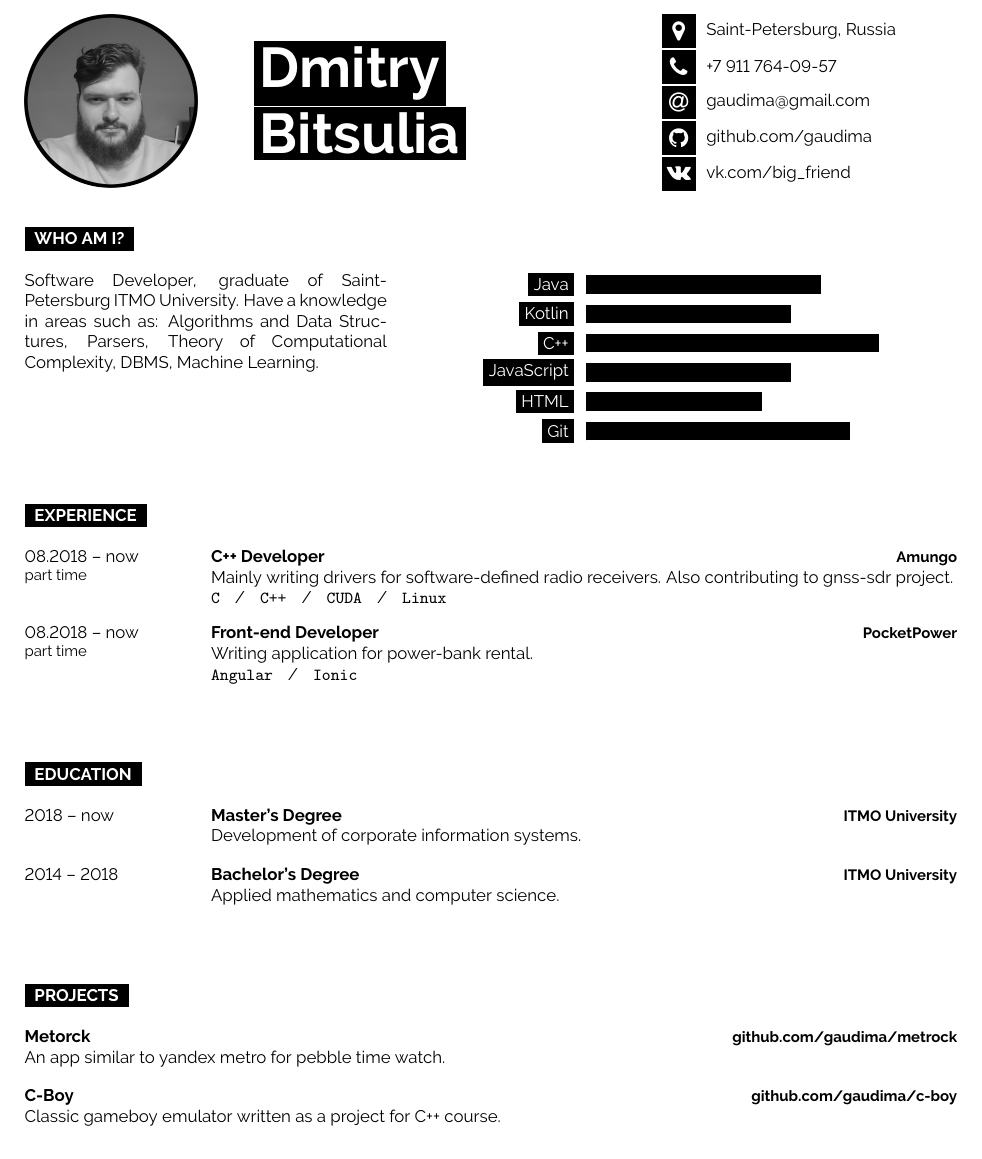
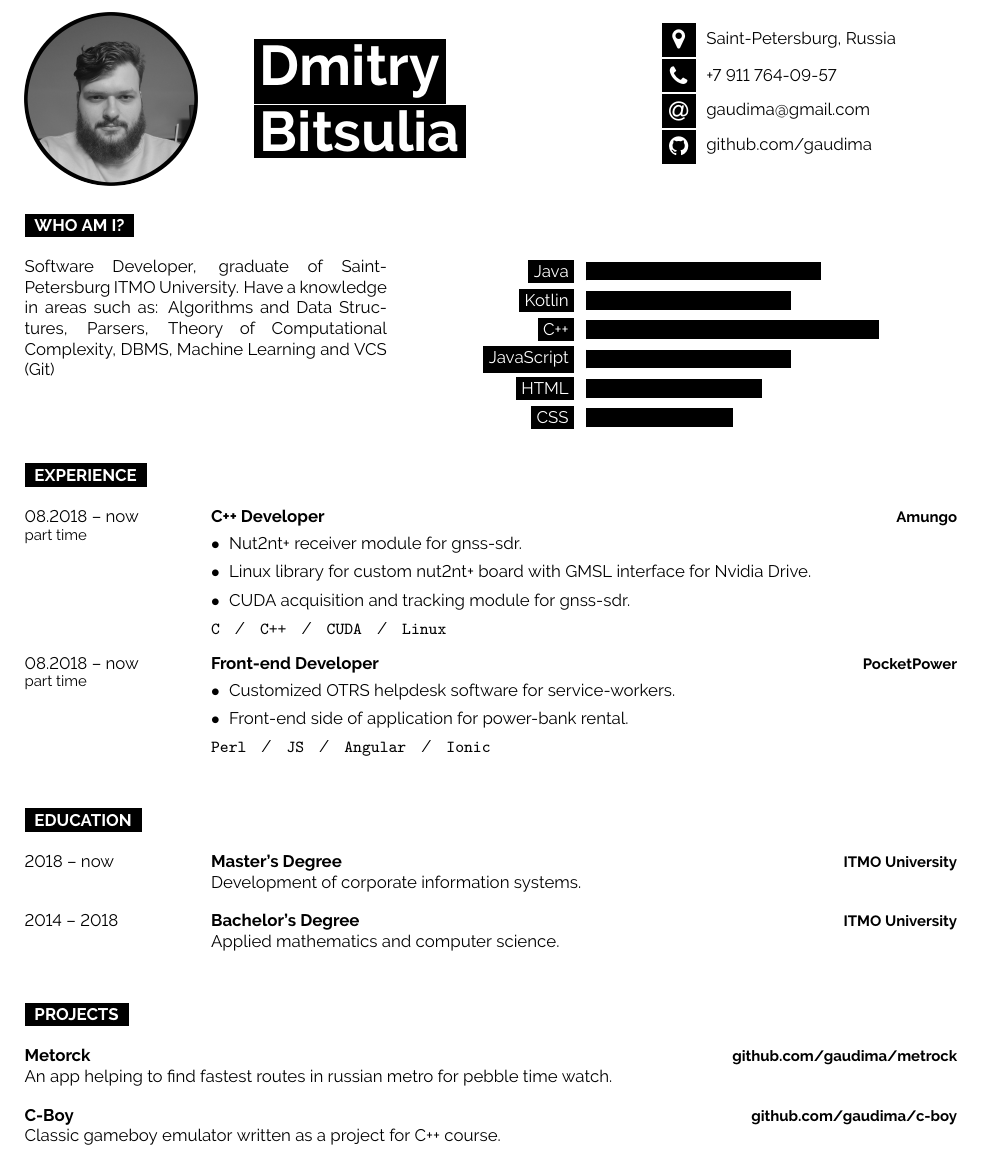
Before and after one commit to gaudima/cv, a LaTeX document (src/main.tex): part of the page, cut so that both start at the same text. The pictures show the PDF file cv.pdf that the author committed with the source.

Commit message:
several corrections

```diff
--- a/src/main.tex
+++ b/src/main.tex
@@ -278,12 +280,12 @@
 \\\colorbox{black}{{\HUGE\textcolor{white}{\textbf{Bitsulia}}}}%
 \end{minipage}%
 \begin{minipage}[t]{0.3\textwidth}\hrule height 0pt width 0pt%
+\vspace{2mm}
 \small%
 \icontext{MapMarker}{12}{Saint-Petersburg, Russia}\\
 \icontext{Phone}{12}{+7 911 764-09-57}\\
 \icontext{At}{12}{\href{mailto:gaudima@gmail.com}{gaudima@gmail.com}}\\
 \icontext{Github}{12}{\href{https://github.com/gaudima}{github.com/gaudima}}\\
-\icontext{Vk}{12}{\href{https://vk.com/big_friend}{vk.com/big\_friend}}\\
 \end{minipage}%
 
 % manage space by reducing font size
@@ -297,7 +299,7 @@
 \cvsect{Who Am I?}%
 \begin{minipage}[t]{0.4\textwidth}%
 Software Developer, graduate of Saint-Petersburg ITMO University. Have a knowledge in areas such as:
-Algorithms and Data Structures, Parsers, Theory of Computational Complexity, DBMS, Machine Learning.\\
+Algorithms and Data Structures, Parsers, Theory of Computational Complexity, DBMS, Machine Learning and VCS (Git)\\
 \end{minipage}%
 \hfill
 \begin{minipage}[t]{0.5\textwidth}\hrule height 0pt width 0pt%
@@ -312,24 +314,33 @@ Algorithms and Data Structures, Parsers, Theory of Computational Complexity, DBM
 \end{barchart}
 \end{minipage}%
 
-\vspace{10mm}
+\vspace{5mm}
 \cvsect{Experience}
 \begin{entrylist}
 \entry
 {08.2018 – now\\\footnotesize{part time}}
 {C++ Developer}
 {\href{http://amungo-navigation.com}{Amungo}}
-{Mainly writing drivers for software-defined radio receivers. Also contributing to gnss-sdr project.\\
+{\vspace{-4mm}
+\begin{itemize}[leftmargin=*]
+\item Nut2nt+ receiver module for gnss-sdr.
+\item Linux library for custom nut2nt+ board with GMSL interface for Nvidia Drive.
+\item CUDA acquisition and tracking module for gnss-sdr.
+\end{itemize}\\
 \texttt{C}\slashsep\texttt{C++}\slashsep\texttt{CUDA}\slashsep\texttt{Linux}}
 \entry
 {08.2018 – now\\\footnotesize{part time}}
 {Front-end Developer}
 {\href{http://pocketpower.su}{PocketPower}}
-{Writing application for power-bank rental.\\
-\texttt{Angular}\slashsep\texttt{Ionic}}
+{\vspace{-4mm}
+\begin{itemize}[leftmargin=*]
+\item Customized OTRS helpdesk software for service-workers.
+\item Front-end side of application for power-bank rental.
+\end{itemize}\\\\
+\texttt{Perl}\slashsep\texttt{JS}\slashsep\texttt{Angular}\slashsep\texttt{Ionic}}
 \end{entrylist}
 
-\vspace{10mm}
+\vspace{5mm}
 \cvsect{Education}
 \begin{entrylist}
 \entry
@@ -344,20 +355,20 @@ Algorithms and Data Structures, Parsers, Theory of Computational Complexity, DBM
 {Applied mathematics and computer science.}
 \end{entrylist}
 
-\vspace{10mm}
+\vspace{5mm}
 \cvsect{Projects}
 \begin{entrylist}
 \entryy
 {Metorck}
 {\href{https://github.com/gaudima/metrock}{github.com/gaudima/metrock}}
-{An app similar to yandex metro for pebble time watch.}
+{An app helping to find fastest routes in russian metro for pebble time watch.}
 \entryy
 {C-Boy}
 {\href{https://github.com/gaudima/c-boy}{github.com/gaudima/c-boy}}
 {Classic gameboy emulator written as a project for C++ course.}
 \end{entrylist}
 
-\vspace{10mm}
+\vspace{5mm}
 \begin{minipage}[t]{0.3\textwidth}\hrule height 0pt width 0pt%
 \cvsect{Languages}
 \textbf{Russian} - native\\
```
Also changed, not shown: cv.pdf, src/main.tex (4 more changed lines).
